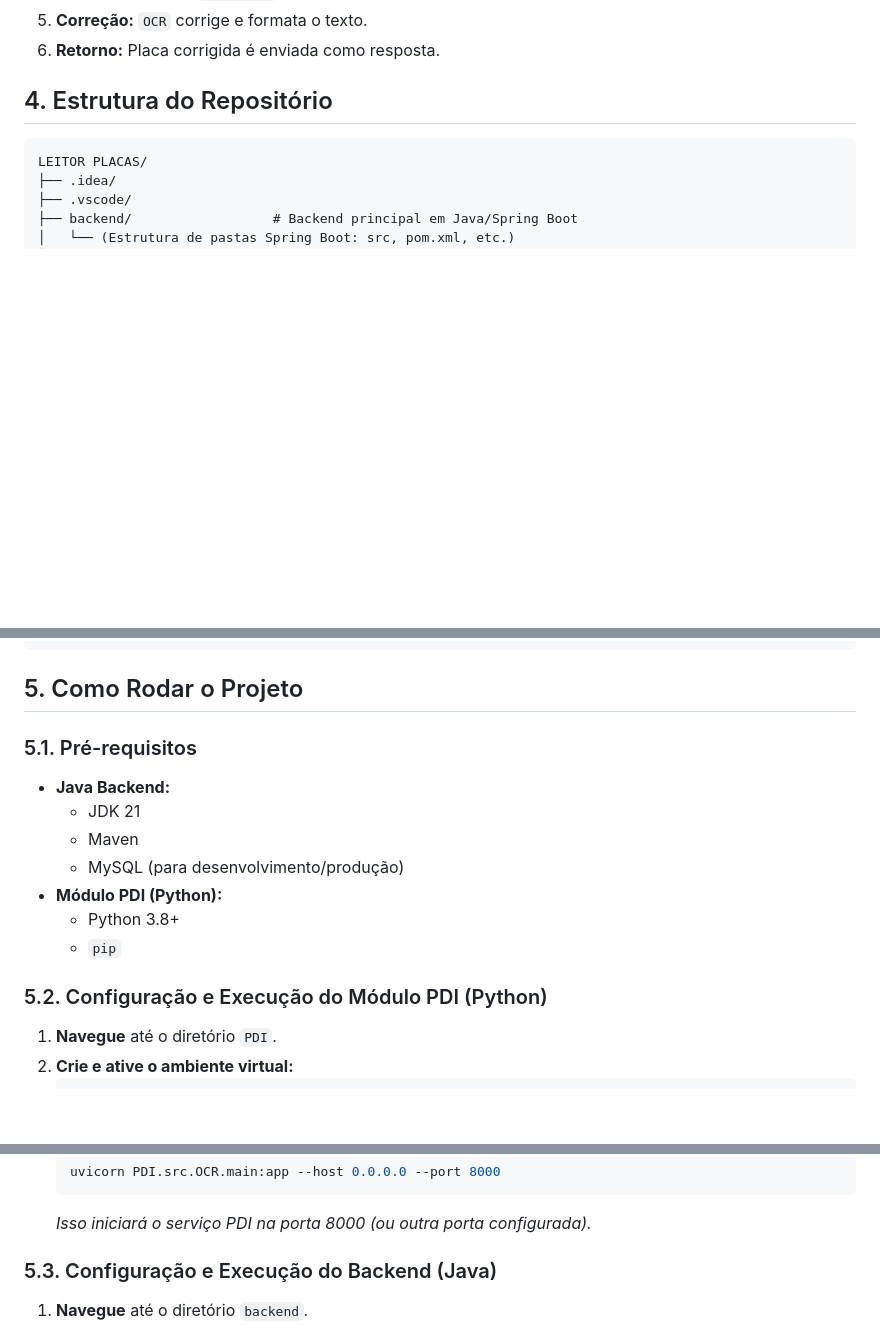
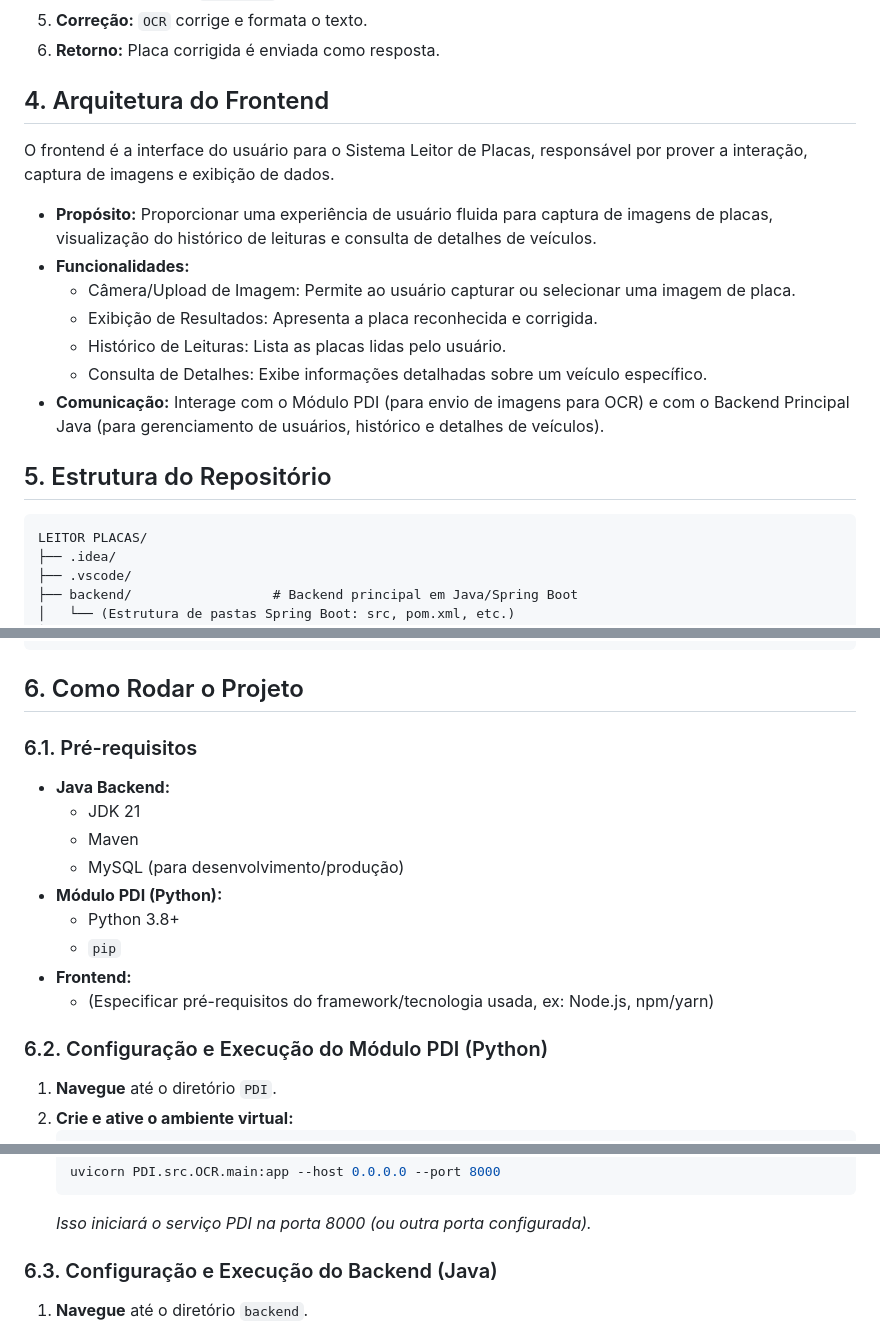
Before and after one commit to BrasileiroYan/Leitor-De-Placas, a Markdown page: README.md, 3 parts joined by grey strips. Rendered like a GitHub page; blank space fills up the shorter version.

````diff
--- a/README.md
+++ b/README.md
@@ -135,7 +137,19 @@ O fluxo de uma imagem no Módulo PDI é:
 5.  **Correção:** `OCR` corrige e formata o texto.
 6.  **Retorno:** Placa corrigida é enviada como resposta.
 
-## 4. Estrutura do Repositório
+## 4. Arquitetura do Frontend
+
+O frontend é a interface do usuário para o Sistema Leitor de Placas, responsável por prover a interação, captura de imagens e exibição de dados.
+
+* **Propósito:** Proporcionar uma experiência de usuário fluida para captura de imagens de placas, visualização do histórico de leituras e consulta de detalhes de veículos.
+* **Funcionalidades:**
+    * Câmera/Upload de Imagem: Permite ao usuário capturar ou selecionar uma imagem de placa.
+    * Exibição de Resultados: Apresenta a placa reconhecida e corrigida.
+    * Histórico de Leituras: Lista as placas lidas pelo usuário.
+    * Consulta de Detalhes: Exibe informações detalhadas sobre um veículo específico.
+* **Comunicação:** Interage com o Módulo PDI (para envio de imagens para OCR) e com o Backend Principal Java (para gerenciamento de usuários, histórico e detalhes de veículos).
+
+## 5. Estrutura do Repositório
 ```
 LEITOR PLACAS/
 ├── .idea/
@@ -168,9 +182,9 @@ LEITOR PLACAS/
 └── README.md
 ```
 
-## 5. Como Rodar o Projeto
+## 6. Como Rodar o Projeto
 
-### 5.1. Pré-requisitos
+### 6.1. Pré-requisitos
 
 * **Java Backend:**
     * JDK 21
@@ -179,8 +193,10 @@ LEITOR PLACAS/
 * **Módulo PDI (Python):**
     * Python 3.8+
     * `pip`
+* **Frontend:**
+    * (Especificar pré-requisitos do framework/tecnologia usada, ex: Node.js, npm/yarn)
 
-### 5.2. Configuração e Execução do Módulo PDI (Python)
+### 6.2. Configuração e Execução do Módulo PDI (Python)
 
 1.  **Navegue** até o diretório `PDI`.
 2.  **Crie e ative o ambiente virtual:**
@@ -204,7 +220,7 @@ LEITOR PLACAS/
     ```
     *Isso iniciará o serviço PDI na porta 8000 (ou outra porta configurada).*
 
-### 5.3. Configuração e Execução do Backend (Java)
+### 6.3. Configuração e Execução do Backend (Java)
 
 1.  **Navegue** até o diretório `backend`.
 2.  **Configurações do Banco de Dados:**
````
Also changed, not shown: other parts of README.md (+29 -12 lines).
